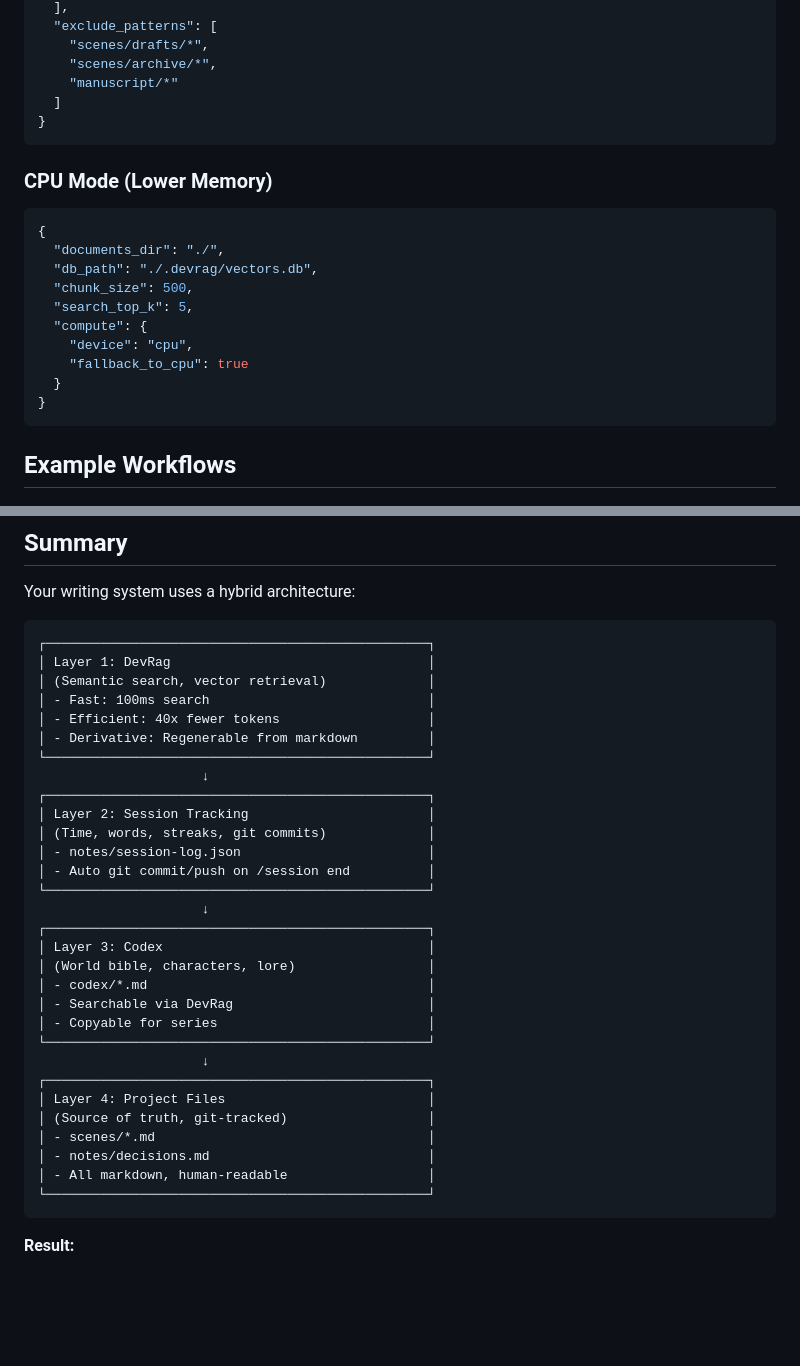
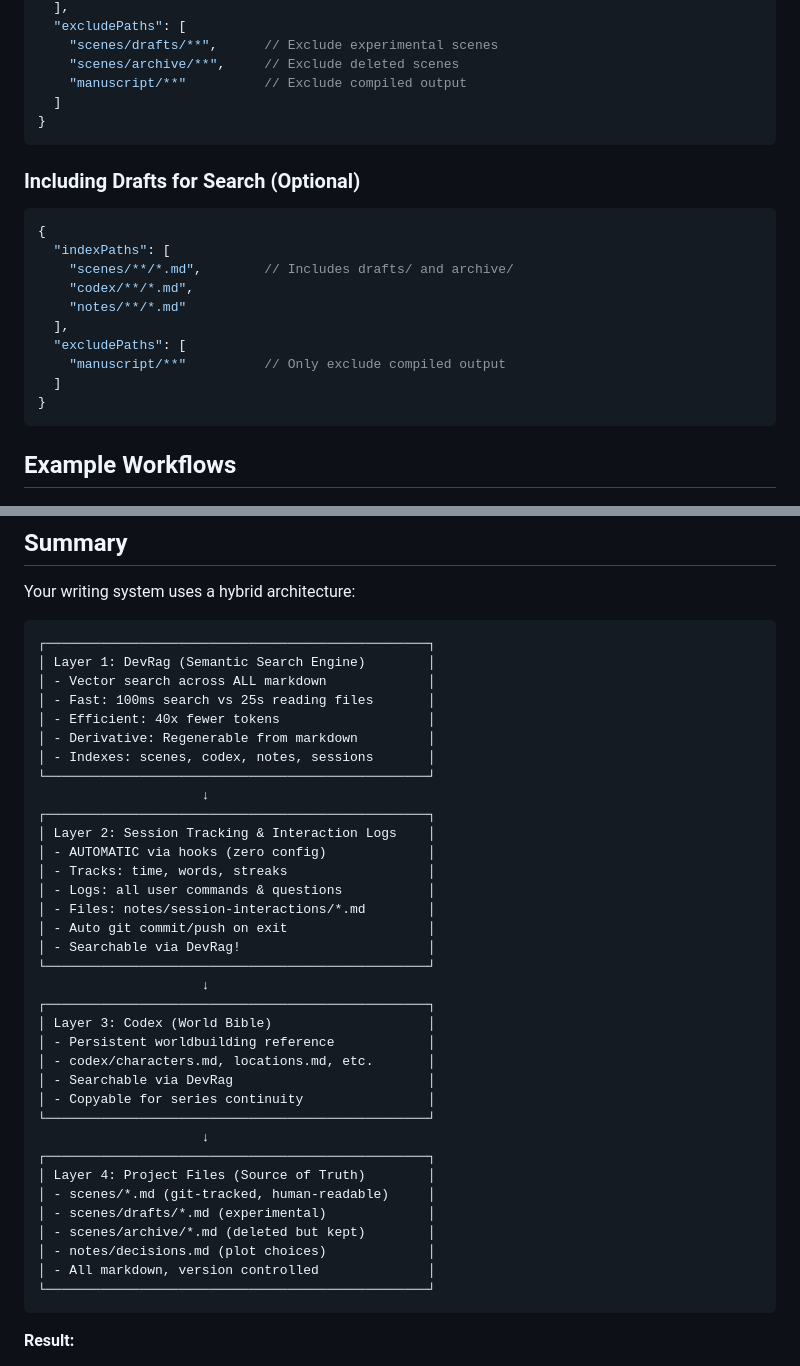
Before and after one commit to badri/novel-claude, a Markdown page: CONTEXT-MANAGEMENT.md, 2 parts joined by grey strips. Drawn GitHub-style; blank space fills up the shorter version.

````diff
--- a/CONTEXT-MANAGEMENT.md
+++ b/CONTEXT-MANAGEMENT.md
@@ -402,23 +419,23 @@ devrag --config .devrag-config.json
   ],
-  "exclude_patterns": [
-    "scenes/drafts/*",
-    "scenes/archive/*",
-    "manuscript/*"
+  "excludePaths": [
+    "scenes/drafts/**",      // Exclude experimental scenes
+    "scenes/archive/**",     // Exclude deleted scenes
+    "manuscript/**"          // Exclude compiled output
   ]
 }
 ```
 
-### CPU Mode (Lower Memory)
+### Including Drafts for Search (Optional)
 ```json
 {
-  "documents_dir": "./",
-  "db_path": "./.devrag/vectors.db",
-  "chunk_size": 500,
-  "search_top_k": 5,
-  "compute": {
-    "device": "cpu",
-    "fallback_to_cpu": true
-  }
+  "indexPaths": [
+    "scenes/**/*.md",        // Includes drafts/ and archive/
+    "codex/**/*.md",
+    "notes/**/*.md"
+  ],
+  "excludePaths": [
+    "manuscript/**"          // Only exclude compiled output
+  ]
 }
 ```
 
@@ -537,34 +656,39 @@ Your writing system uses a hybrid architecture:
 
 ```
 ┌─────────────────────────────────────────────────┐
-│ Layer 1: DevRag                                 │
-│ (Semantic search, vector retrieval)             │
-│ - Fast: 100ms search                            │
+│ Layer 1: DevRag (Semantic Search Engine)        │
+│ - Vector search across ALL markdown             │
+│ - Fast: 100ms search vs 25s reading files       │
 │ - Efficient: 40x fewer tokens                   │
 │ - Derivative: Regenerable from markdown         │
+│ - Indexes: scenes, codex, notes, sessions       │
 └─────────────────────────────────────────────────┘
                      ↓
 ┌─────────────────────────────────────────────────┐
-│ Layer 2: Session Tracking                       │
-│ (Time, words, streaks, git commits)             │
-│ - notes/session-log.json                        │
-│ - Auto git commit/push on /session end          │
+│ Layer 2: Session Tracking & Interaction Logs    │
+│ - AUTOMATIC via hooks (zero config)             │
+│ - Tracks: time, words, streaks                  │
+│ - Logs: all user commands & questions           │
+│ - Files: notes/session-interactions/*.md        │
+│ - Auto git commit/push on exit                  │
+│ - Searchable via DevRag!                        │
 └─────────────────────────────────────────────────┘
                      ↓
 ┌─────────────────────────────────────────────────┐
-│ Layer 3: Codex                                  │
-│ (World bible, characters, lore)                 │
-│ - codex/*.md                                    │
+│ Layer 3: Codex (World Bible)                    │
+│ - Persistent worldbuilding reference            │
+│ - codex/characters.md, locations.md, etc.       │
 │ - Searchable via DevRag                         │
-│ - Copyable for series                           │
+│ - Copyable for series continuity                │
 └─────────────────────────────────────────────────┘
                      ↓
 ┌─────────────────────────────────────────────────┐
-│ Layer 4: Project Files                          │
-│ (Source of truth, git-tracked)                  │
-│ - scenes/*.md                                   │
-│ - notes/decisions.md                            │
-│ - All markdown, human-readable                  │
+│ Layer 4: Project Files (Source of Truth)        │
+│ - scenes/*.md (git-tracked, human-readable)     │
+│ - scenes/drafts/*.md (experimental)             │
+│ - scenes/archive/*.md (deleted but kept)        │
+│ - notes/decisions.md (plot choices)             │
+│ - All markdown, version controlled              │
 └─────────────────────────────────────────────────┘
 ```
 
````
Also changed, not shown: other parts of CONTEXT-MANAGEMENT.md (+173 -54 lines).
